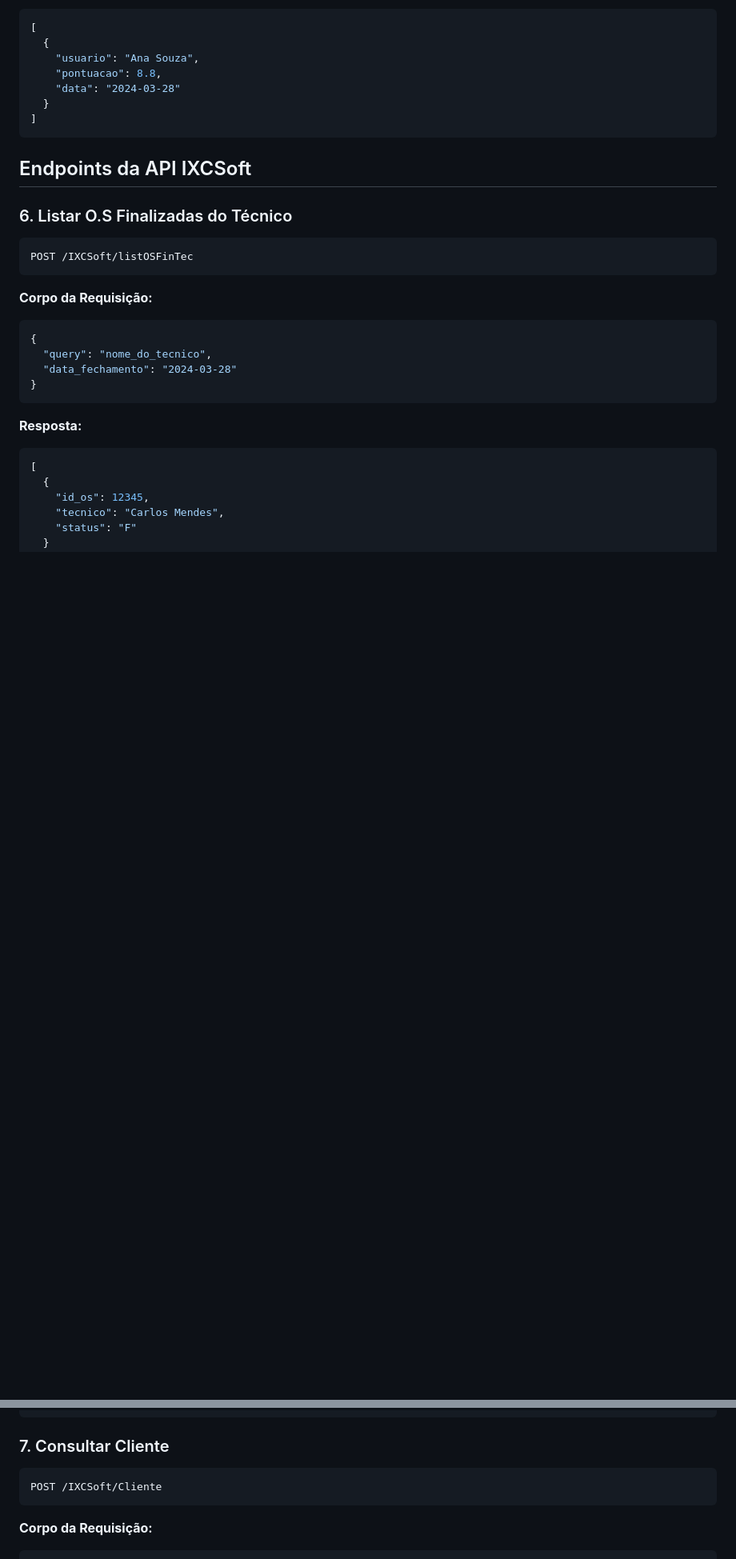
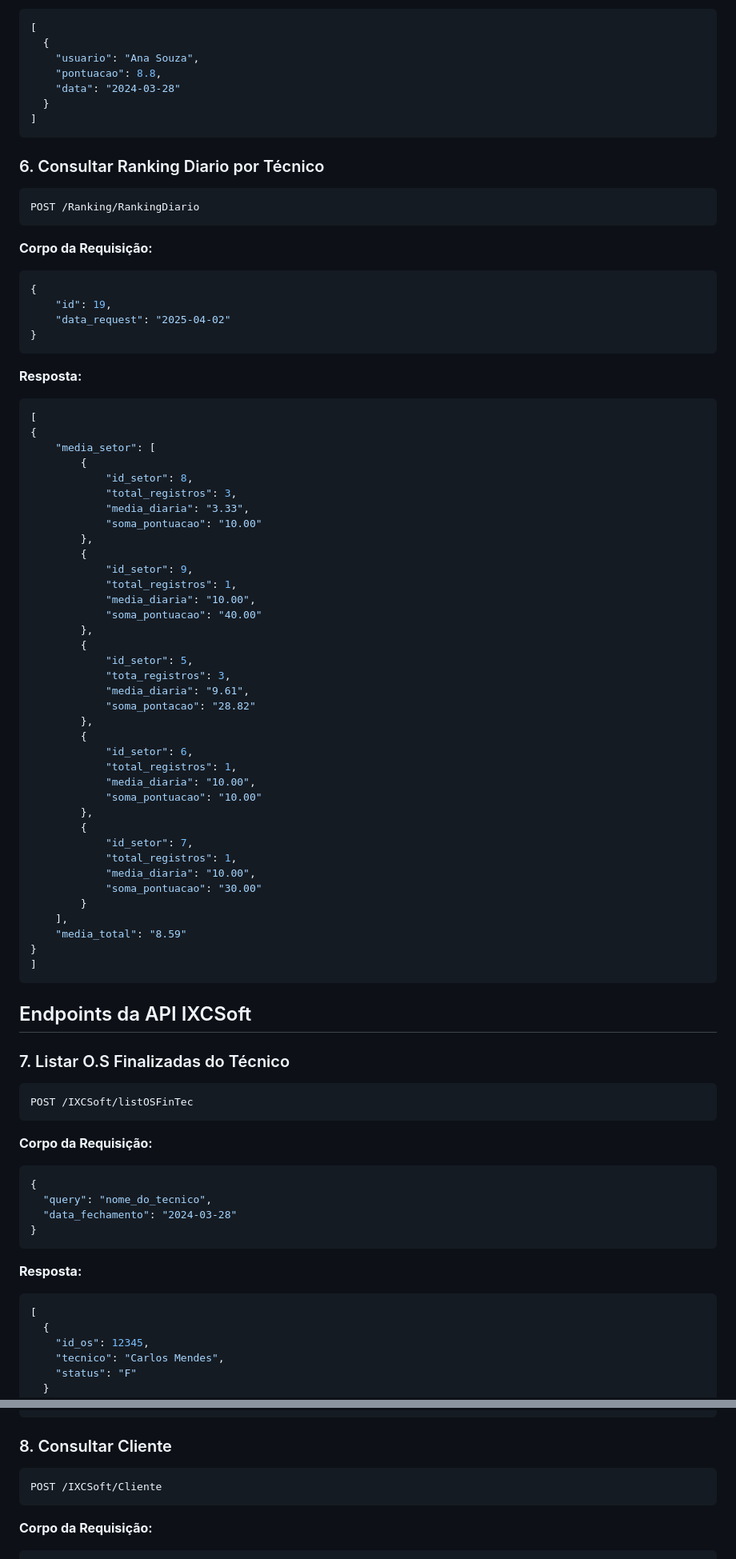
Before and after one commit to RenanDevFelipe/ranking_api, a Markdown page: README.md, 2 parts joined by grey strips. Shown at 80% size. Rendered like a GitHub page; blank space fills up the shorter version.

Commit message:
acrescentando mais uma rota

````diff
--- a/README.md
+++ b/README.md
@@ -146,9 +146,66 @@ POST /Ranking/RankingDiarioGeral
 ]
 ```
 
+### 6. Consultar Ranking Diario por Técnico
+
+```http
+POST /Ranking/RankingDiario
+```
+
+**Corpo da Requisição:**
+
+```json
+{
+    "id": 19,
+    "data_request": "2025-04-02"
+}
+```
+
+**Resposta:**
+
+```json
+[
+{
+    "media_setor": [
+        {
+            "id_setor": 8,
+            "total_registros": 3,
+            "media_diaria": "3.33",
+            "soma_pontuacao": "10.00"
+        },
+        {
+            "id_setor": 9,
+            "total_registros": 1,
+            "media_diaria": "10.00",
+            "soma_pontuacao": "40.00"
+        },
+        {
+            "id_setor": 5,
+            "tota_registros": 3,
+            "media_diaria": "9.61",
+            "soma_pontacao": "28.82"
+        },
+        {
+            "id_setor": 6,
+            "total_registros": 1,
+            "media_diaria": "10.00",
+            "soma_pontuacao": "10.00"
+        },
+        {
+            "id_setor": 7,
+            "total_registros": 1,
+            "media_diaria": "10.00",
+            "soma_pontuacao": "30.00"
+        }
+    ],
+    "media_total": "8.59"
+}
+]
+```
+
 ## Endpoints da API IXCSoft
 
-### 6. Listar O.S Finalizadas do Técnico
+### 7. Listar O.S Finalizadas do Técnico
 
 ```http
 POST /IXCSoft/listOSFinTec
@@ -175,7 +232,7 @@ POST /IXCSoft/listOSFinTec
 ]
 ```
 
-### 7. Consultar Cliente
+### 8. Consultar Cliente
 
 ```http
 POST /IXCSoft/Cliente
````
